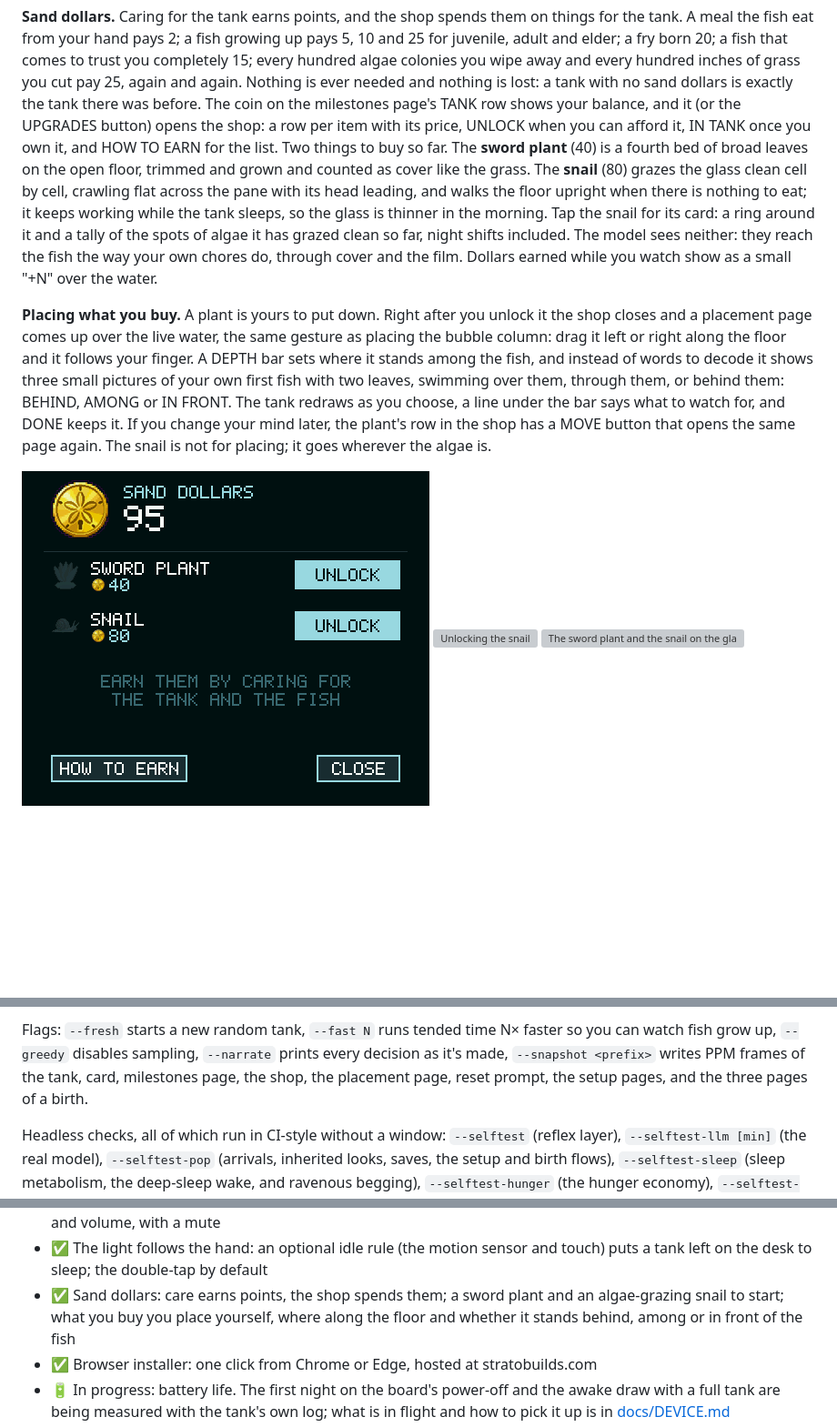
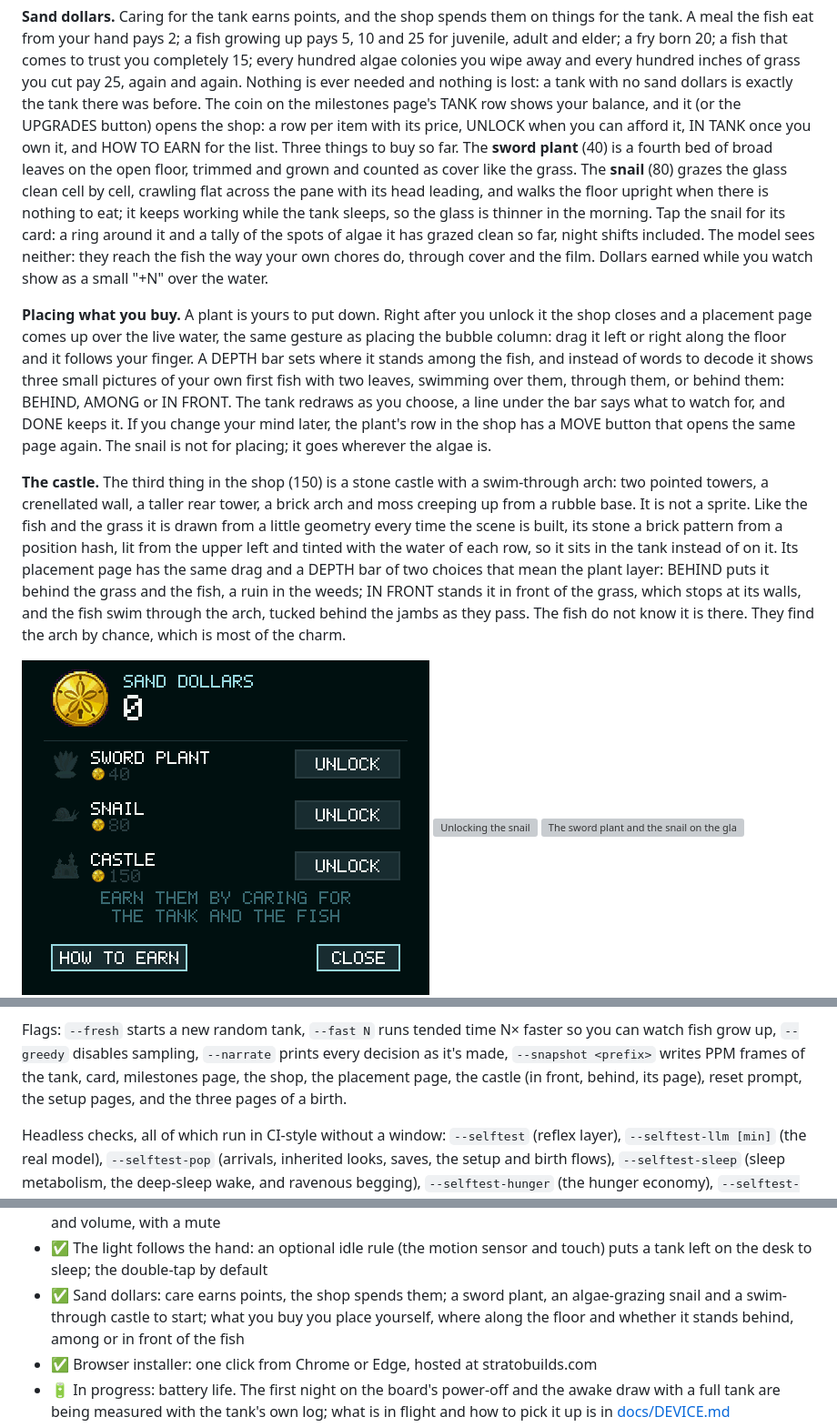
Before and after one commit to Khurgen/pocket-tab5-tank, a Markdown page: README.md, 3 parts joined by grey strips. Shown at 91% size. Drawn GitHub-style; pictures changed too: docs/media/sim-shop.png; blank space fills up the shorter version; grey boxes are pictures that could not be loaded.

```diff
--- a/README.md
+++ b/README.md
@@ -190,7 +190,7 @@ again and again. Nothing is ever needed and nothing is lost: a tank with no
 sand dollars is exactly the tank there was before. The coin on the
 milestones page's TANK row shows your balance, and it (or the UPGRADES
 button) opens the shop: a row per item with its price, UNLOCK when you can
-afford it, IN TANK once you own it, and HOW TO EARN for the list. Two
+afford it, IN TANK once you own it, and HOW TO EARN for the list. Three
 things to buy so far. The **sword plant** (40) is a fourth bed of broad
 leaves on the open floor, trimmed and grown and counted as cover like the
 grass. The **snail** (80) grazes the glass clean cell by cell, crawling
@@ -214,6 +214,20 @@ it. If you change your mind later, the plant's row in the shop has a MOVE
 button that opens the same page again. The snail is not for placing; it
 goes wherever the algae is.
 
+**The castle.** The third thing in the shop (150) is a stone castle with
+a swim-through arch: two pointed towers, a crenellated wall, a taller
+rear tower, a brick arch and moss creeping up from a rubble base. It is
+not a sprite. Like the fish and the grass it is drawn from a little
+geometry every time the scene is built, its stone a brick pattern from a
+position hash, lit from the upper left and tinted with the water of each
+row, so it sits in the tank instead of on it. Its placement page has the
+same drag and a DEPTH bar of two choices that mean the plant layer:
+BEHIND puts it behind the grass and the fish, a ruin in the weeds; IN
+FRONT stands it in front of the grass, which stops at its walls, and the
+fish swim through the arch, tucked behind the jambs as they pass. The
+fish do not know it is there. They find the arch by chance, which is most
+of the charm.
+
 ![The shop](docs/media/sim-shop.png)
 ![Unlocking the snail](docs/media/sim-shop-modal.png)
 ![The sword plant and the snail on the glass, a +5 just earned](docs/media/sim-tank-shop.png)
@@ -314,7 +331,8 @@ Flags: `--fresh` starts a new random tank, `--fast N` runs tended time N×
 faster so you can watch fish grow up, `--greedy` disables sampling,
 `--narrate` prints every decision as it's made, `--snapshot <prefix>` writes
 PPM frames of the tank, card, milestones page, the shop, the placement
-page, reset prompt, the setup pages, and the three pages of a birth.
+page, the castle (in front, behind, its page), reset prompt, the setup
+pages, and the three pages of a birth.
 
 Headless checks, all of which run in CI-style without a window:
 `--selftest` (reflex layer), `--selftest-llm [min]` (the real model),
@@ -455,8 +473,8 @@ seven-minute prompt check before an overnight run is always worth it.
 - ✅ The light follows the hand: an optional idle rule (the motion sensor
   and touch) puts a tank left on the desk to sleep; the double-tap by
   default
-- ✅ Sand dollars: care earns points, the shop spends them; a sword plant
-  and an algae-grazing snail to start; what you buy you place yourself,
+- ✅ Sand dollars: care earns points, the shop spends them; a sword plant,
+  an algae-grazing snail and a swim-through castle to start; what you buy you place yourself,
   where along the floor and whether it stands behind, among or in front
   of the fish
 - ✅ Browser installer: one click from Chrome or Edge, hosted at
```
Also changed, not shown: other parts of README.md (+3 -0 lines), docs/DEVICE.md (+3 -1 lines), assets/icons/shop_castle.png (added), docs/media/sim-castle-behind.png (added), docs/media/sim-castle.png (added), docs/media/sim-place-castle.png (added), 12 other files.
